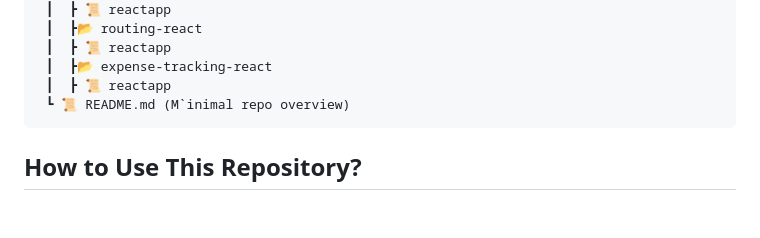
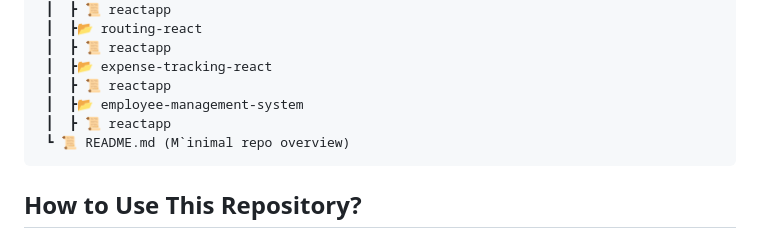
Before and after one commit to RajputGourish/WebDev-Journey, a Markdown page: Readme.md, the part around the change. Drawn GitHub-style; blank space fills up the shorter version.

````diff
--- a/Readme.md
+++ b/Readme.md
@@ -468,6 +468,8 @@ This repository documents my daily progress in learning and building projects re
  ┃  ┣ 📜 reactapp
  ┃  ┣📂 expense-tracking-react
  ┃  ┣ 📜 reactapp
+ ┃  ┣📂 employee-management-system
+ ┃  ┣ 📜 reactapp
  ┗ 📜 README.md (M`inimal repo overview)
 ```
 
````
